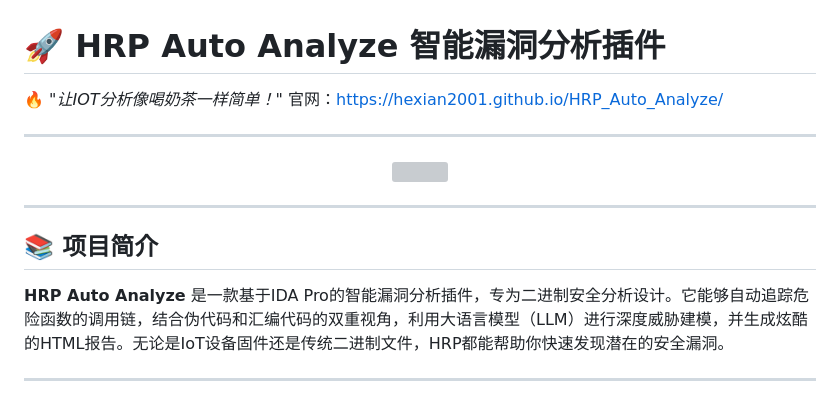
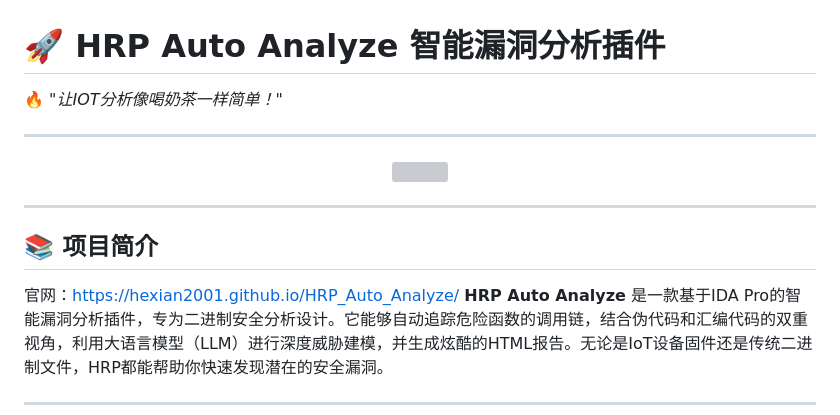
Before and after one commit to CrackerCat/HRP_Auto_Analyze, a Markdown page: readme.md, the part around the change. Rendered like a GitHub page; grey boxes are pictures that could not be loaded.

```diff
--- a/readme.md
+++ b/readme.md
@@ -1,7 +1,7 @@
 # 🚀 **HRP Auto Analyze 智能漏洞分析插件**
 
 🔥 *"让IOT分析像喝奶茶一样简单！"*
-    官网：https://hexian2001.github.io/HRP_Auto_Analyze/
+
 
 ---
 
@@ -13,7 +13,7 @@
 ---
 
 ## 📚 **项目简介**
-
+官网：https://hexian2001.github.io/HRP_Auto_Analyze/
 **HRP Auto Analyze** 是一款基于IDA Pro的智能漏洞分析插件，专为二进制安全分析设计。它能够自动追踪危险函数的调用链，结合伪代码和汇编代码的双重视角，利用大语言模型（LLM）进行深度威胁建模，并生成炫酷的HTML报告。无论是IoT设备固件还是传统二进制文件，HRP都能帮助你快速发现潜在的安全漏洞。
 
 ---
```
